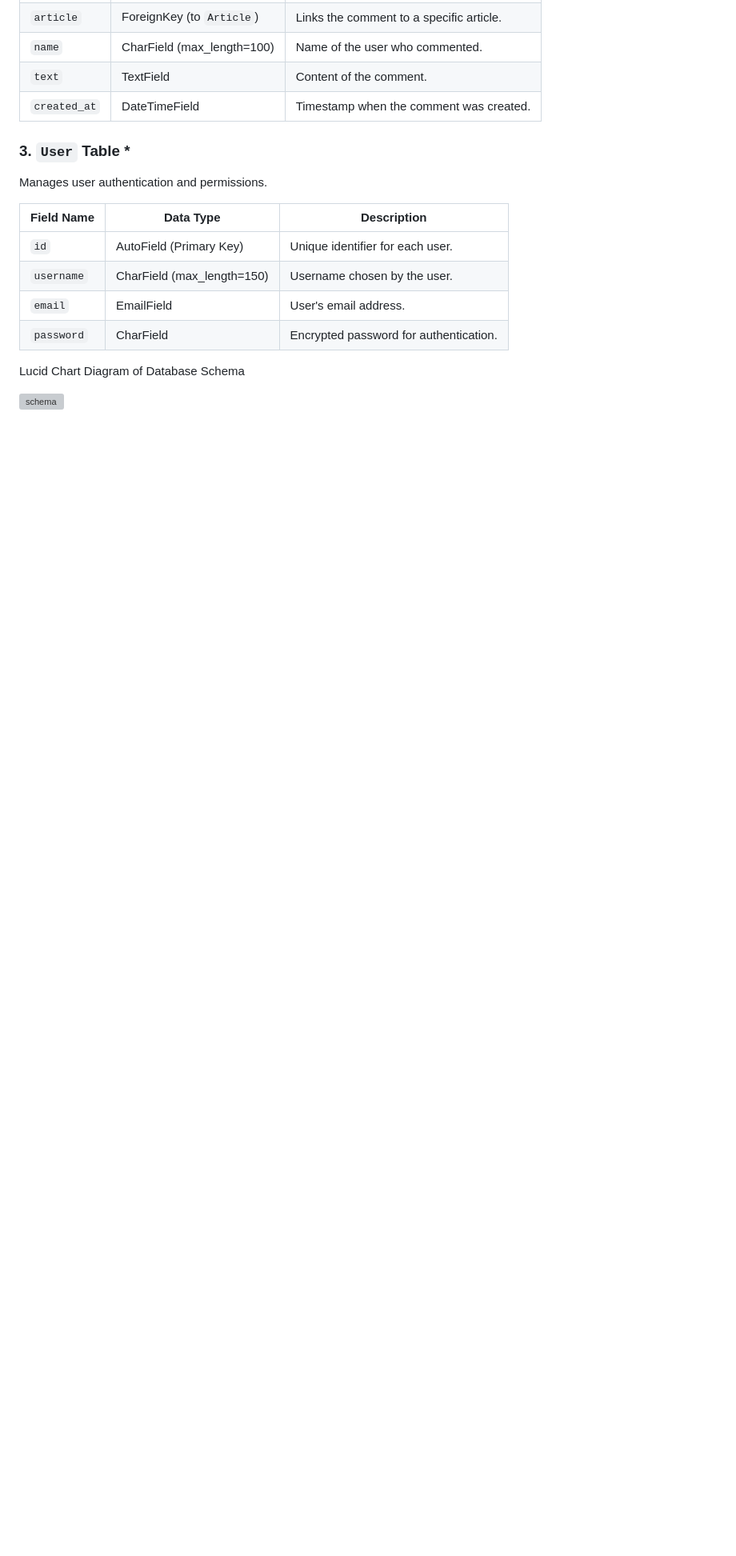
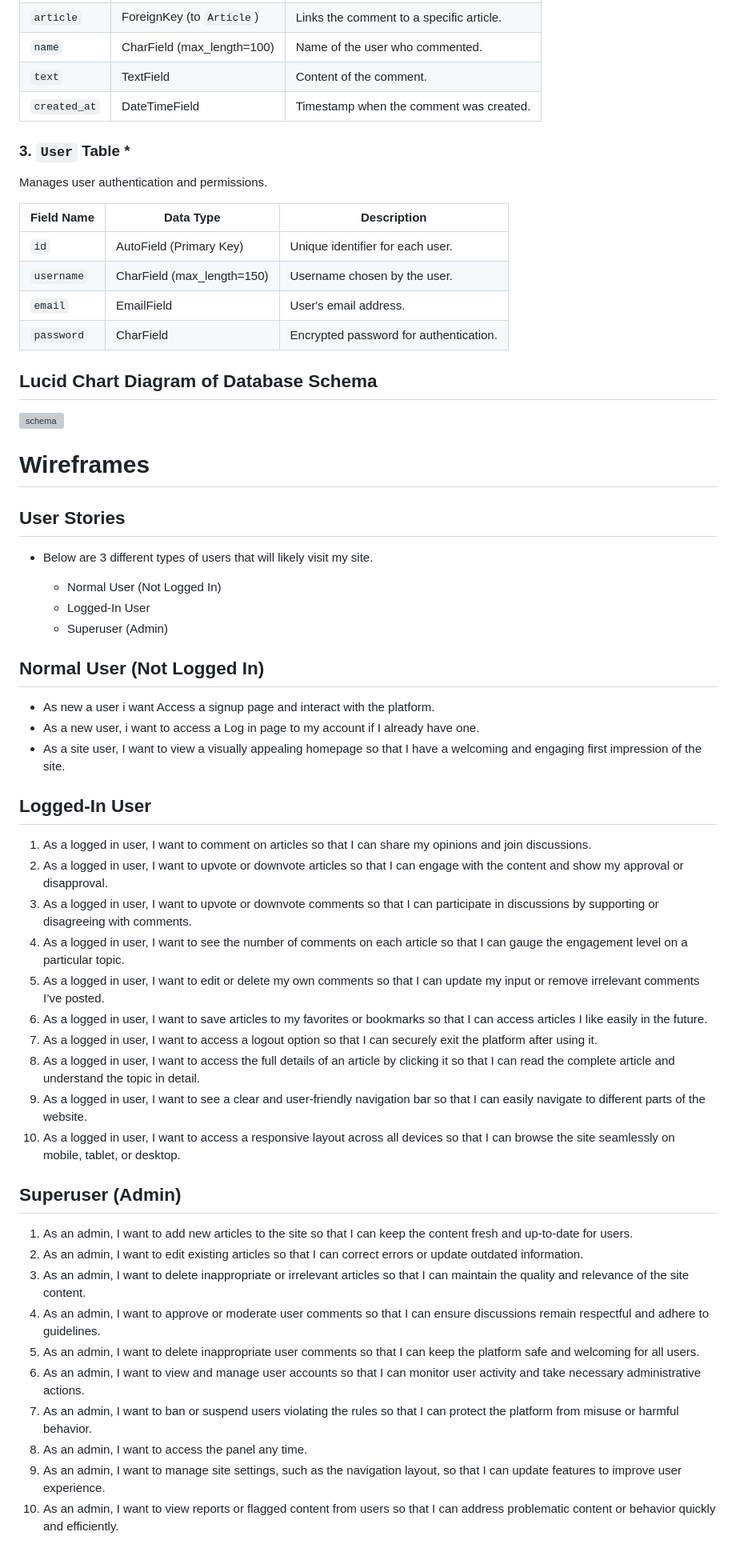
Before and after one commit to Ozi-cheri/auto-sphere, a Markdown page: README.md, the part around the change. Shown: that part at 80% size. GitHub-like rendering; blank space fills up the shorter version; grey boxes are pictures that could not be loaded.

Commit message:
Add userstories to readme

```diff
--- a/README.md
+++ b/README.md
@@ -129,7 +129,58 @@ Manages user authentication and permissions.
 | `password`      | CharField              | Encrypted password for authentication.     |
 
 
+## Lucid Chart Diagram of Database Schema
 
-Lucid Chart Diagram of Database Schema
+
 
 ![schema](static/images/schema.png)
+
+
+# Wireframes
+
+
+
+
+## User Stories
+
+ * Below are 3 different types of users that will likely visit my site.
+
+   *  Normal User (Not Logged In)
+   *  Logged-In User
+   *  Superuser (Admin)
+
+
+
+ ## Normal User (Not Logged In)
+
+
+ * As new a user i want Access a signup page and interact with the platform.
+ * As a new user, i want to access a Log in page to my account if I already have one.
+ * As a site user, I want to view a visually appealing homepage so that I have a welcoming and engaging first impression of the site.
+
+
+
+ ## Logged-In User
+1. As a logged in user, I want to comment on articles so that I can share my opinions and join discussions.
+2. As a logged in user, I want to upvote or downvote articles so that I can engage with the content and show my approval or disapproval.
+3. As a logged in user, I want to upvote or downvote comments so that I can participate in discussions by supporting or disagreeing with comments.
+4. As a logged in user, I want to see the number of comments on each article so that I can gauge the engagement level on a particular topic.
+5. As a logged in user, I want to edit or delete my own comments so that I can update my input or remove irrelevant comments I’ve posted.
+6. As a logged in user, I want to save articles to my favorites or bookmarks so that I can access articles I like easily in the future.
+7. As a logged in user, I want to access a logout option so that I can securely exit the platform after using it.
+8. As a logged in user, I want to access the full details of an article by clicking it so that I can read the complete article and understand the topic in detail.
+9. As a logged in user, I want to see a clear and user-friendly navigation bar so that I can easily navigate to different parts of the website.
+10. As a logged in user, I want to access a responsive layout across all devices so that I can browse the site seamlessly on mobile, tablet, or desktop.
+
+
+## Superuser (Admin)
+1. As an admin, I want to add new articles to the site so that I can keep the content fresh and up-to-date for users.
+2. As an admin, I want to edit existing articles so that I can correct errors or update outdated information.
+3. As an admin, I want to delete inappropriate or irrelevant articles so that I can maintain the quality and relevance of the site content.
+4. As an admin, I want to approve or moderate user comments so that I can ensure discussions remain respectful and adhere to guidelines.
+5. As an admin, I want to delete inappropriate user comments so that I can keep the platform safe and welcoming for all users.
+6. As an admin, I want to view and manage user accounts so that I can monitor user activity and take necessary administrative actions.
+7. As an admin, I want to ban or suspend users violating the rules so that I can protect the platform from misuse or harmful behavior.
+8. As an admin, I want to access the panel any time.
+9. As an admin, I want to manage site settings, such as the navigation layout, so that I can update features to improve user experience.
+10. As an admin, I want to view reports or flagged content from users so that I can address problematic content or behavior quickly and efficiently.
```
